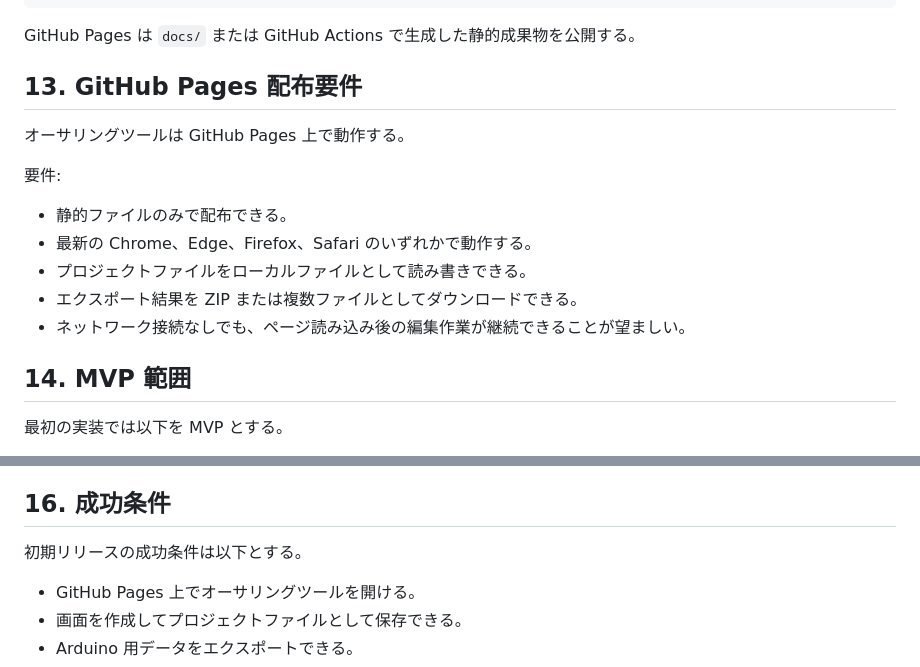
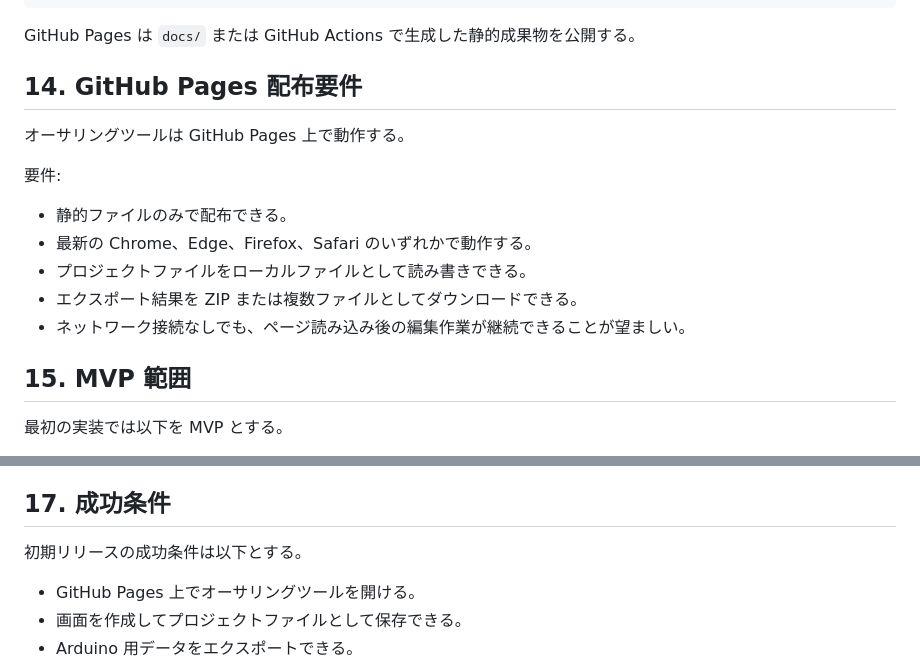
Before and after one commit to tanakamasayuki/LGFXScreenBuilder, a Markdown page: SPEC.ja.md, 2 parts joined by grey strips. Drawn GitHub-style.

```diff
--- a/SPEC.ja.md
+++ b/SPEC.ja.md
@@ -565,7 +595,7 @@ LGFXScreenBuilder/
 
 GitHub Pages は `docs/` または GitHub Actions で生成した静的成果物を公開する。
 
-## 13. GitHub Pages 配布要件
+## 14. GitHub Pages 配布要件
 
 オーサリングツールは GitHub Pages 上で動作する。
 
@@ -577,7 +607,7 @@ GitHub Pages は `docs/` または GitHub Actions で生成した静的成果物
 - エクスポート結果を ZIP または複数ファイルとしてダウンロードできる。
 - ネットワーク接続なしでも、ページ読み込み後の編集作業が継続できることが望ましい。
 
-## 14. MVP 範囲
+## 15. MVP 範囲
 
 最初の実装では以下を MVP とする。
 
@@ -616,7 +646,7 @@ MVP では以下を後回しにする。
 - TypeScript 型定義を利用したエディタ補完
 - 複数言語ドキュメント
 
-## 16. 成功条件
+## 17. 成功条件
 
 初期リリースの成功条件は以下とする。
 
```
Also changed, not shown: other parts of SPEC.ja.md (+33 -3 lines).
